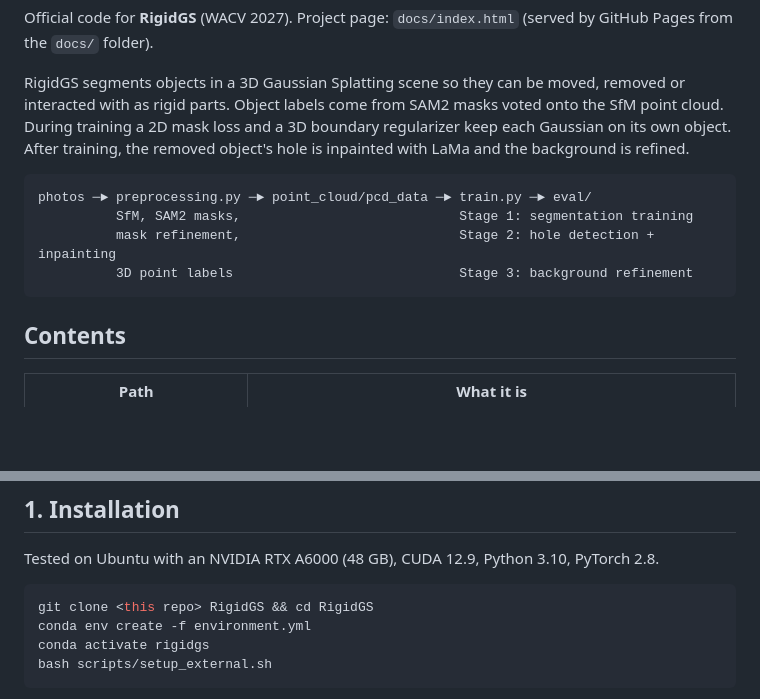
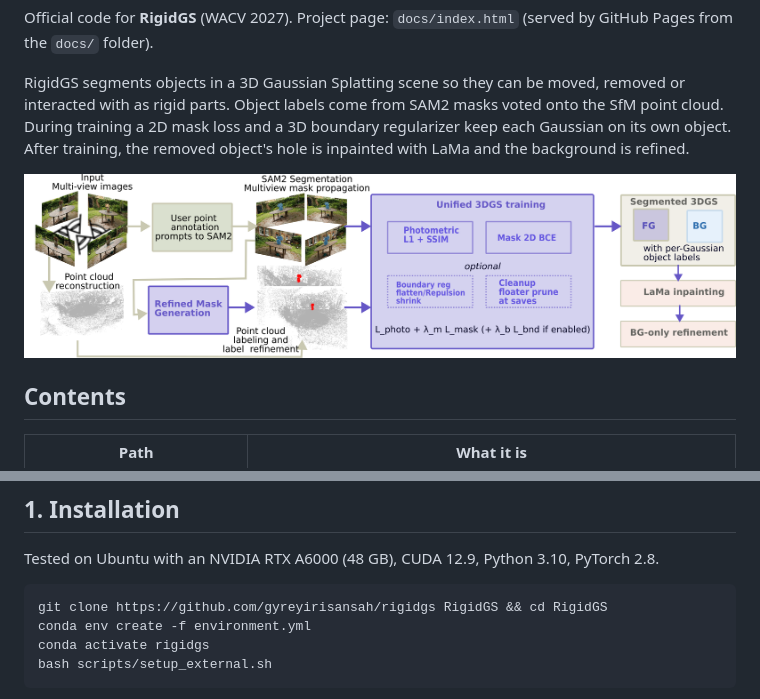
Before and after one commit to gyreyirisansah/rigidgs, a Markdown page: README.md, 2 parts joined by grey strips. Drawn GitHub-style; pictures changed too: docs/static/rigidgs_arch.png (added); blank space fills up the shorter version.

Commit message:
Use new architecture diagram in README and project page

````diff
--- a/README.md
+++ b/README.md
@@ -8,12 +8,9 @@ voted onto the SfM point cloud. During training a 2D mask loss and a 3D boundary
 regularizer keep each Gaussian on its own object. After training, the removed
 object's hole is inpainted with LaMa and the background is refined.
 
-```
-photos ─► preprocessing.py ─► point_cloud/pcd_data ─► train.py ─► eval/
-          SfM, SAM2 masks,                            Stage 1: segmentation training
-          mask refinement,                            Stage 2: hole detection + inpainting
-          3D point labels                             Stage 3: background refinement
-```
+<p align="center">
+  <img src="docs/static/rigidgs_arch.png" alt="RigidGS architecture" width="100%">
+</p>
 
 ## Contents
 
@@ -30,7 +27,7 @@ photos ─► preprocessing.py ─► point_cloud/pcd_data ─► train.py ─
 Tested on Ubuntu with an NVIDIA RTX A6000 (48 GB), CUDA 12.9, Python 3.10, PyTorch 2.8.
 
 ```bash
-git clone <this repo> RigidGS && cd RigidGS
+git clone https://github.com/gyreyirisansah/rigidgs RigidGS && cd RigidGS
 conda env create -f environment.yml
 conda activate rigidgs
 bash scripts/setup_external.sh
````
Also changed, not shown: 2 other files.
